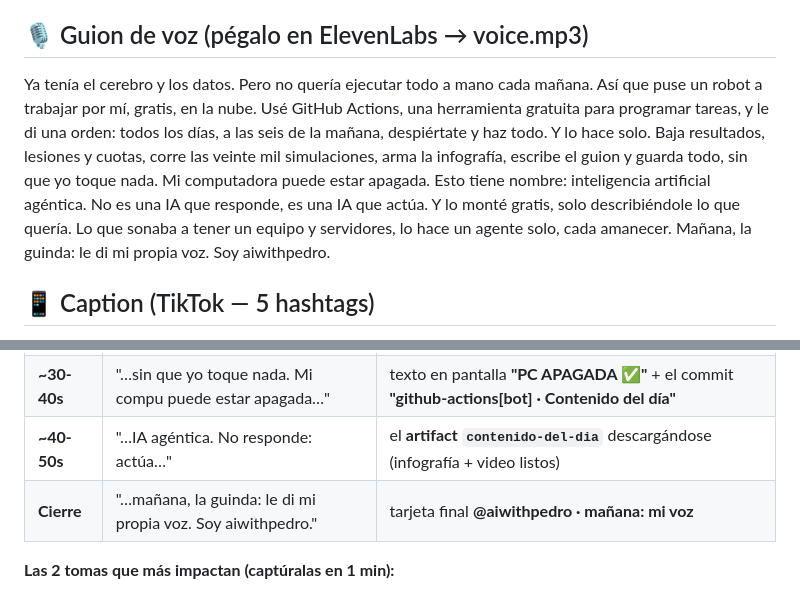
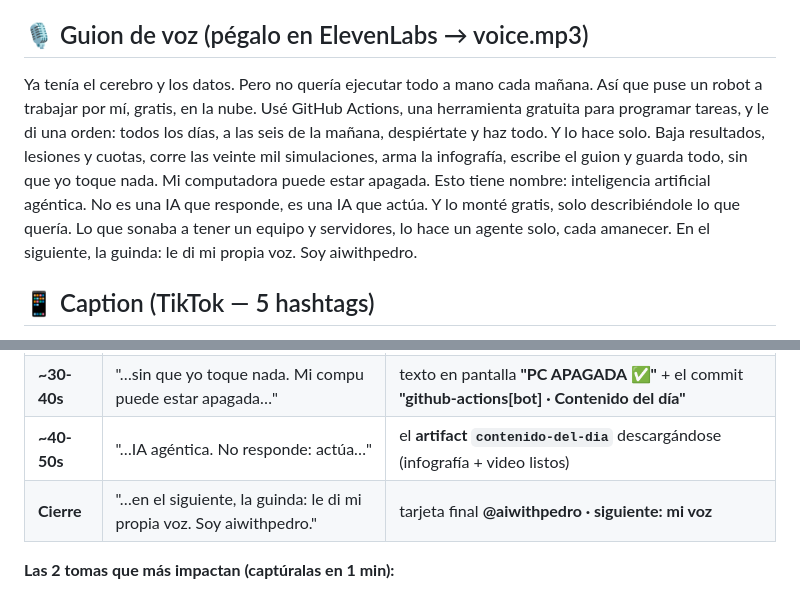
Before and after one commit to ppena11/mundial-2026, a Markdown page: serie_dia4.md, 2 parts joined by grey strips. Drawn GitHub-style.

```diff
--- a/serie_dia4.md
+++ b/serie_dia4.md
@@ -11,7 +11,7 @@
 
 ## 🎙️ Guion de voz (pégalo en ElevenLabs → voice.mp3)
 
-Ya tenía el cerebro y los datos. Pero no quería ejecutar todo a mano cada mañana. Así que puse un robot a trabajar por mí, gratis, en la nube. Usé GitHub Actions, una herramienta gratuita para programar tareas, y le di una orden: todos los días, a las seis de la mañana, despiértate y haz todo. Y lo hace solo. Baja resultados, lesiones y cuotas, corre las veinte mil simulaciones, arma la infografía, escribe el guion y guarda todo, sin que yo toque nada. Mi computadora puede estar apagada. Esto tiene nombre: inteligencia artificial agéntica. No es una IA que responde, es una IA que actúa. Y lo monté gratis, solo describiéndole lo que quería. Lo que sonaba a tener un equipo y servidores, lo hace un agente solo, cada amanecer. Mañana, la guinda: le di mi propia voz. Soy aiwithpedro.
+Ya tenía el cerebro y los datos. Pero no quería ejecutar todo a mano cada mañana. Así que puse un robot a trabajar por mí, gratis, en la nube. Usé GitHub Actions, una herramienta gratuita para programar tareas, y le di una orden: todos los días, a las seis de la mañana, despiértate y haz todo. Y lo hace solo. Baja resultados, lesiones y cuotas, corre las veinte mil simulaciones, arma la infografía, escribe el guion y guarda todo, sin que yo toque nada. Mi computadora puede estar apagada. Esto tiene nombre: inteligencia artificial agéntica. No es una IA que responde, es una IA que actúa. Y lo monté gratis, solo describiéndole lo que quería. Lo que sonaba a tener un equipo y servidores, lo hace un agente solo, cada amanecer. En el siguiente, la guinda: le di mi propia voz. Soy aiwithpedro.
 
 ## 📱 Caption (TikTok — 5 hashtags)
 
@@ -26,7 +26,7 @@ Puse un robot a predecir el Mundial por mí: corre solo cada mañana, gratis, en
 | **~15-30s** | "…baja datos… corre las simulaciones… arma la infografía…" | 🎥 **los pasos de una corrida poniéndose verdes** (Datos, Infografía, Digest, Reel) |
 | **~30-40s** | "…sin que yo toque nada. Mi compu puede estar apagada…" | texto en pantalla **"PC APAGADA ✅"** + el commit **"github-actions[bot] · Contenido del día"** |
 | **~40-50s** | "…IA agéntica. No responde: actúa…" | el **artifact `contenido-del-dia`** descargándose (infografía + video listos) |
-| **Cierre** | "…mañana, la guinda: le di mi propia voz. Soy aiwithpedro." | tarjeta final **@aiwithpedro · mañana: mi voz** |
+| **Cierre** | "…en el siguiente, la guinda: le di mi propia voz. Soy aiwithpedro." | tarjeta final **@aiwithpedro · siguiente: mi voz** |
 
 **Las 2 tomas que más impactan (captúralas en 1 min):**
 1. ✅ **La lista de corridas verdes** de GitHub Actions → prueba de que se ejecuta solo, día tras día.
```
Also changed, not shown: serie_dia2.md (+2 -2 lines), serie_dia3.md (+2 -2 lines).
